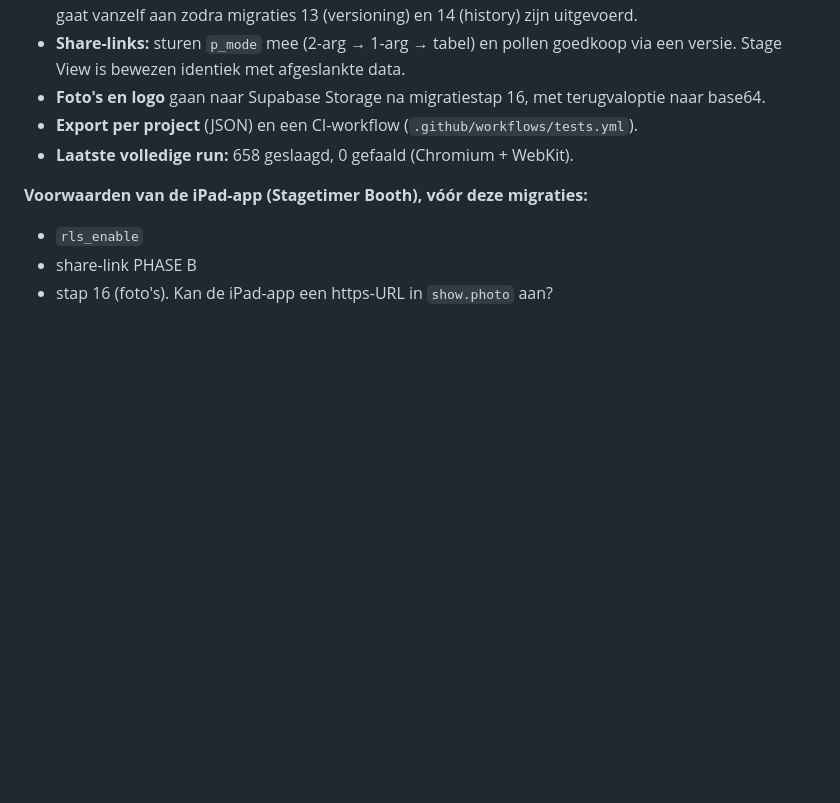
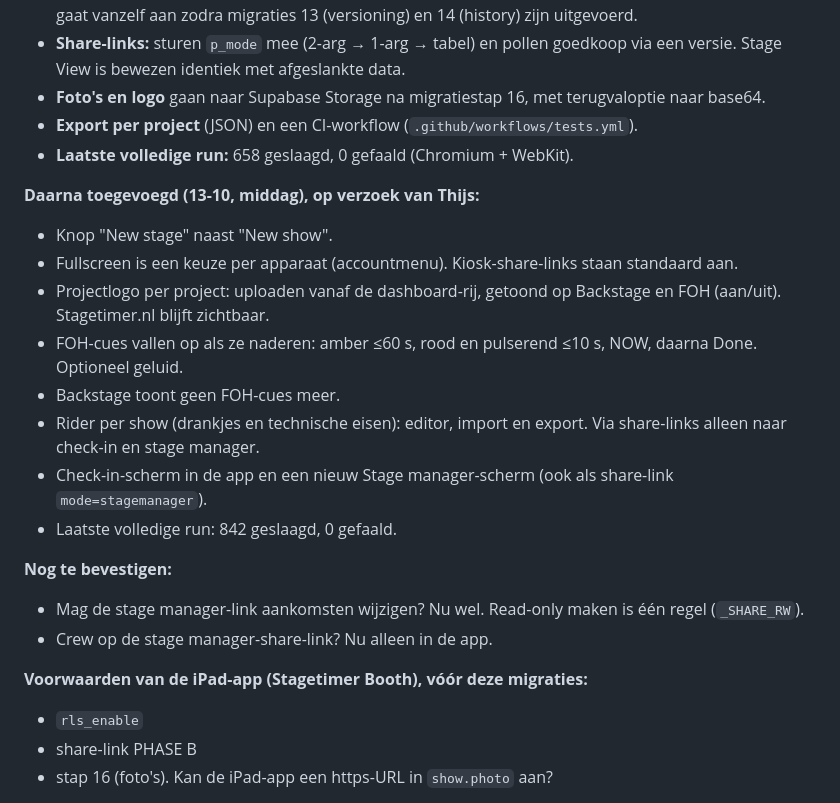
Before and after one commit to thijsvanbeukeringai/stagetimer, a Markdown page: HANDOFF.md, the part around the change. Drawn GitHub-style; blank space fills up the shorter version.

Commit message:
Status: logo, FOH cue alerts, rider, check-in and stage manager screens merged; 842 green
Co-Authored-By: Claude Opus 5.5 (1M context) <noreply@anthropic.com>

```diff
--- a/HANDOFF.md
+++ b/HANDOFF.md
@@ -20,6 +20,20 @@ Alles staat op dezelfde branch.
 - **Foto's en logo** gaan naar Supabase Storage na migratiestap 16, met terugvaloptie naar base64.
 - **Export per project** (JSON) en een CI-workflow (`.github/workflows/tests.yml`).
 - **Laatste volledige run:** 658 geslaagd, 0 gefaald (Chromium + WebKit).
+
+**Daarna toegevoegd (13-10, middag), op verzoek van Thijs:**
+- Knop "New stage" naast "New show".
+- Fullscreen is een keuze per apparaat (accountmenu). Kiosk-share-links staan standaard aan.
+- Projectlogo per project: uploaden vanaf de dashboard-rij, getoond op Backstage en FOH (aan/uit). Stagetimer.nl blijft zichtbaar.
+- FOH-cues vallen op als ze naderen: amber ≤60 s, rood en pulserend ≤10 s, NOW, daarna Done. Optioneel geluid.
+- Backstage toont geen FOH-cues meer.
+- Rider per show (drankjes en technische eisen): editor, import en export. Via share-links alleen naar check-in en stage manager.
+- Check-in-scherm in de app en een nieuw Stage manager-scherm (ook als share-link `mode=stagemanager`).
+- Laatste volledige run: 842 geslaagd, 0 gefaald.
+
+**Nog te bevestigen:**
+- Mag de stage manager-link aankomsten wijzigen? Nu wel. Read-only maken is één regel (`_SHARE_RW`).
+- Crew op de stage manager-share-link? Nu alleen in de app.
 
 **Voorwaarden van de iPad-app (Stagetimer Booth), vóór deze migraties:**
 - `rls_enable`
```
